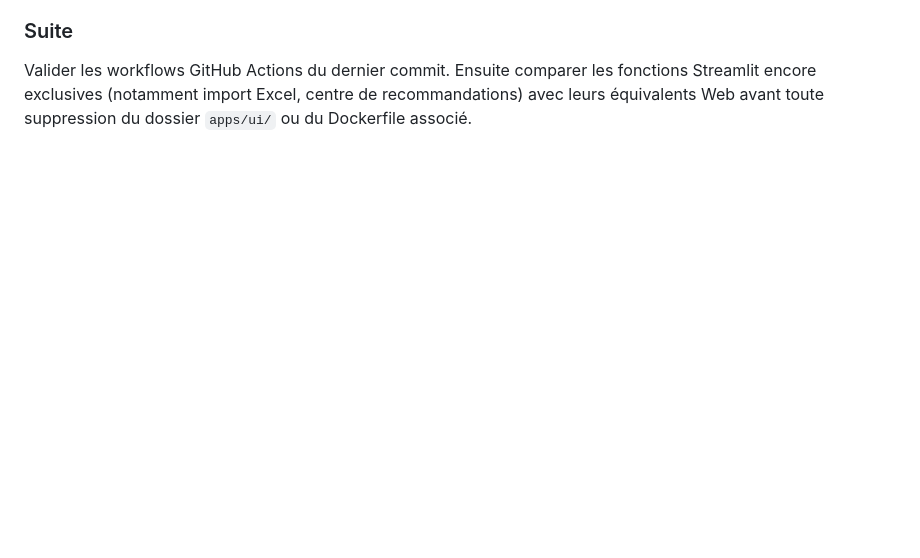
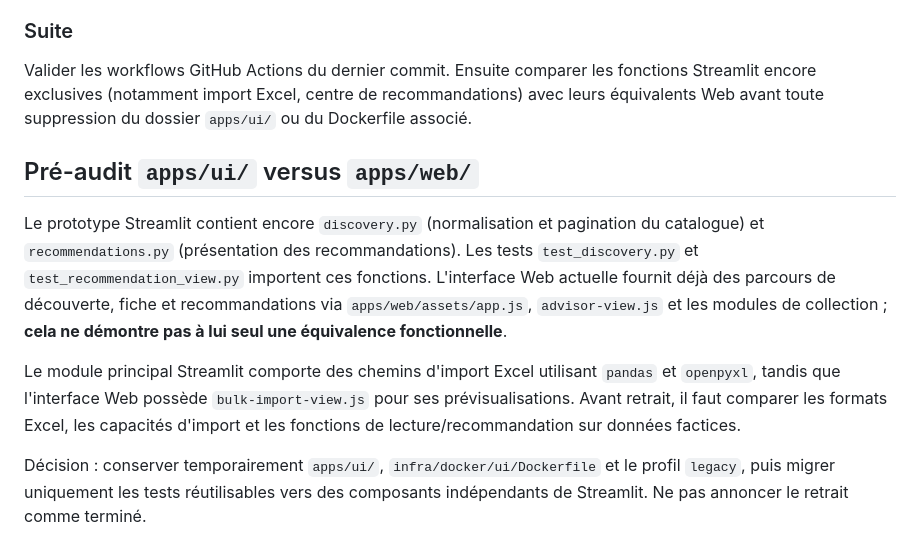
Before and after one commit to xavrousseau/mangadvisor, a Markdown page: docs/03_technical/infra_cleanup_review_2026_10_21.md, the part around the change. Drawn GitHub-style; blank space fills up the shorter version.

Commit message:
docs(ui): compare legacy Streamlit imports and tests with modern Web features

```diff
--- a/docs/03_technical/infra_cleanup_review_2026_10_21.md
+++ b/docs/03_technical/infra_cleanup_review_2026_10_21.md
@@ -45,3 +45,11 @@ Aucune suppression d'infrastructure n'est justifiée par la seule revue statique
 ### Suite
 
 Valider les workflows GitHub Actions du dernier commit. Ensuite comparer les fonctions Streamlit encore exclusives (notamment import Excel, centre de recommandations) avec leurs équivalents Web avant toute suppression du dossier `apps/ui/` ou du Dockerfile associé.
+
+## Pré-audit `apps/ui/` versus `apps/web/`
+
+Le prototype Streamlit contient encore `discovery.py` (normalisation et pagination du catalogue) et `recommendations.py` (présentation des recommandations). Les tests `test_discovery.py` et `test_recommendation_view.py` importent ces fonctions. L'interface Web actuelle fournit déjà des parcours de découverte, fiche et recommandations via `apps/web/assets/app.js`, `advisor-view.js` et les modules de collection ; **cela ne démontre pas à lui seul une équivalence fonctionnelle**.
+
+Le module principal Streamlit comporte des chemins d'import Excel utilisant `pandas` et `openpyxl`, tandis que l'interface Web possède `bulk-import-view.js` pour ses prévisualisations. Avant retrait, il faut comparer les formats Excel, les capacités d'import et les fonctions de lecture/recommandation sur données factices.
+
+Décision : conserver temporairement `apps/ui/`, `infra/docker/ui/Dockerfile` et le profil `legacy`, puis migrer uniquement les tests réutilisables vers des composants indépendants de Streamlit. Ne pas annoncer le retrait comme terminé.
```
